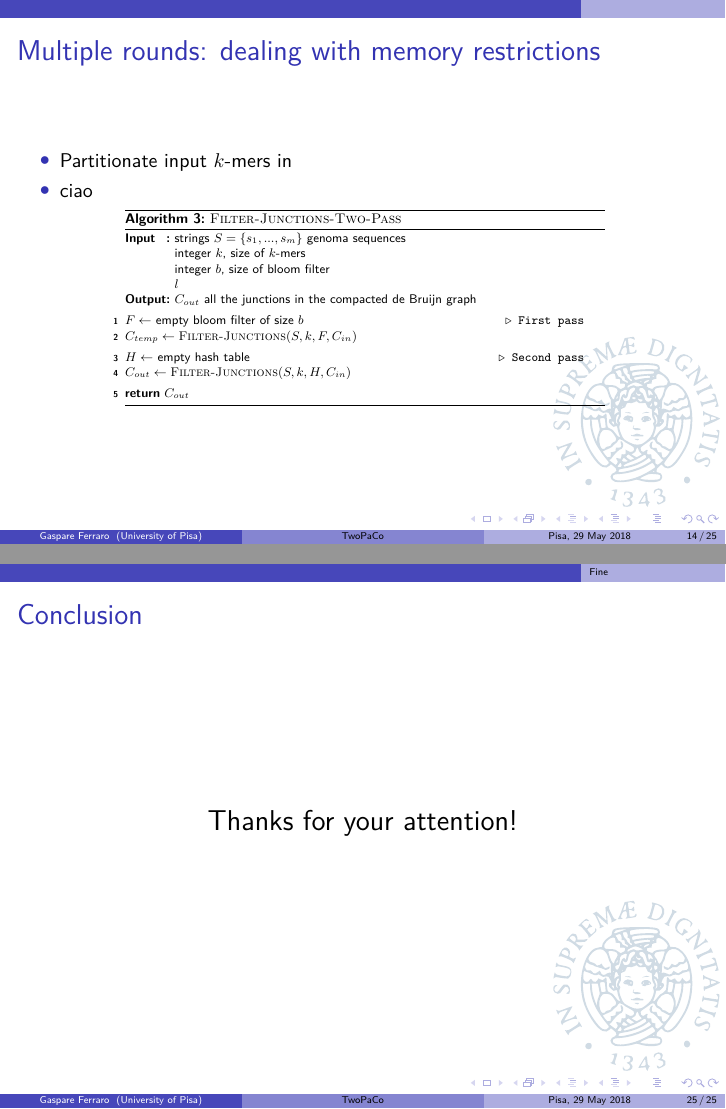
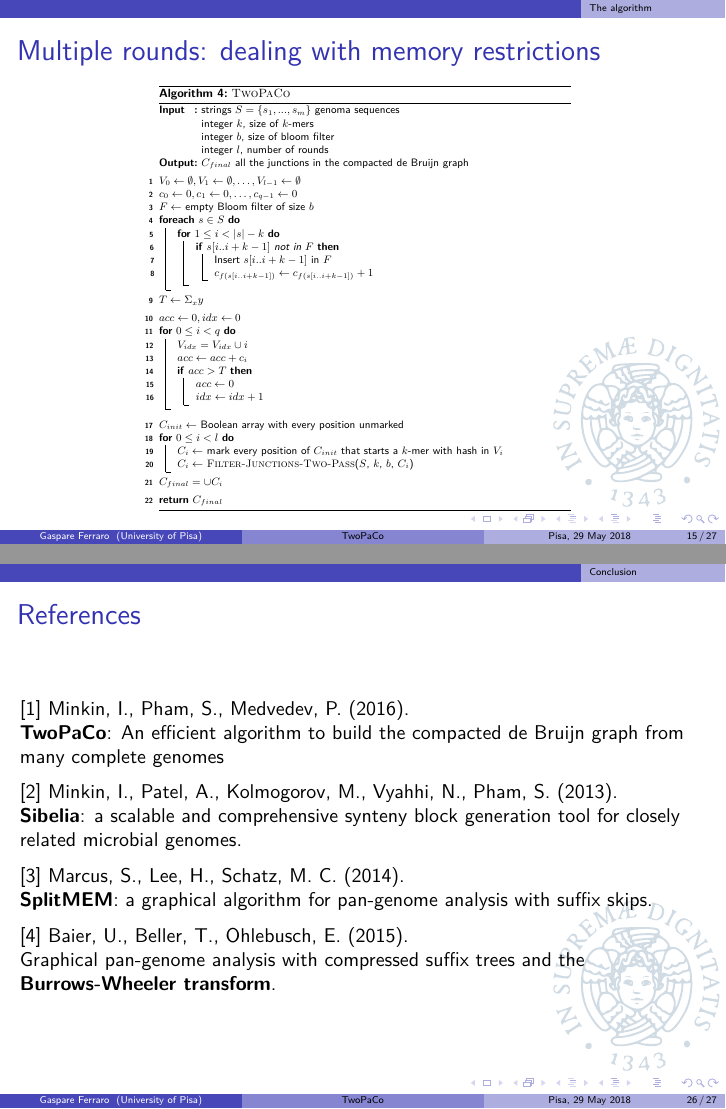
Before and after one commit to GaspareG/TwoPaCoPresentation, LaTeX slides (0_presentation.tex, which reads 2_algorithm.tex): pages 14 and 25 of 25 before the commit and pages 15 and 26 of 27 after it, joined at a grey line. Compiled offline with pdfLaTeX; a LaTeX package or settings file that is missing is left out.

Commit message:
algorithm and results, references

```diff
--- a/0_presentation.tex
+++ b/0_presentation.tex
@@ -59,12 +59,46 @@
 	\include{./2_algorithm}
 	\include{./3_results}
 
-	\section{Fine}
+	\section{Conclusion}
+
+	\begin{frame}
+  \frametitle{References}
+
+  [1] Minkin, I., Pham, S., Medvedev, P. (2016).
+
+  \textbf{TwoPaCo}: An efficient algorithm to build the compacted de Bruijn graph from many complete genomes
+
+  \medskip
+
+  [2] Minkin, I., Patel, A., Kolmogorov, M., Vyahhi, N., Pham, S. (2013).
+
+  \textbf{Sibelia}: a scalable and comprehensive synteny block generation tool for closely related microbial
+genomes.
+
+  \medskip
+
+  [3] Marcus, S., Lee, H., Schatz, M. C. (2014).
+
+  \textbf{SplitMEM}: a graphical algorithm for pan-genome analysis with suffix skips.
+
+  \medskip
+
+  [4] Baier, U., Beller, T., Ohlebusch, E. (2015).
+
+  Graphical pan-genome analysis with compressed suffix trees and the \textbf{Burrows-Wheeler transform}.
+
+
+	\end{frame}
+
 	\begin{frame}
 		\frametitle{Conclusion}
 		\centering
 		\Large
 		Thanks for your attention!
+
+		\bigskip
+
+		Questions?
  	\end{frame}
 
 \end{document}
--- a/2_algorithm.tex
+++ b/2_algorithm.tex
@@ -1,4 +1,5 @@
 \part{The algorithm}
+\section{The algorithm}
 
 %%%%%%%%%%%%%%%%%%%%%%%%%%%%%%%%%%%%%%%%%%%%%%%%%%%%%%%%%%%%%%%%%%%%%%%%%%%%%%%%%%%%%%%%%%%%%%%%%%%%%%%%%%%%%%%%%%%%%%%%%%%
 %%%%%%%%%%%%%%%%%%%%%%%%%%%%%%%%%%%%%%%%%%%%%%%%%%%%%%%%%%%%%%%%%%%%%%%%%%%%%%%%%%%%%%%%%%%%%%%%%%%%%%%%%%%%%%%%%%%%%%%%%%%
@@ -184 +187,2 @@
 	\begin{itemize}
+	  \item First pass: Bloom filter of size $b$ (of our decision)
@@ -191,0 +217 @@
+       \Output{$(V_{0}, V_{1}, \ldots, V_{l-1} )$ chunks of $k$-mers}
@@ -191,0 +223 @@
+       $F \gets$ empty Bloom filter of size $b$\;
@@ -198,34 +263,67 @@
 	\frametitle{Multiple rounds: dealing with memory restrictions}
 	\centering
 
-	\begin{itemize}
-	  \item Partitionate input $k$-mers in
-	  \item ciao
-	\end{itemize}
+%	\begin{itemize}
+%	  \item Partitionate the input $k$-mers in $l$ (nearly) balanced partition
+%	  \item Analyse each partition with \textsc{Filter-Junctions-Two-Pass}
+%	  \item Merge the results of each rounds and output the real junctions
+%	\end{itemize}
 
-	\scalebox{0.7}{
+	\medskip
+
+	\scalebox{0.6}{
    \begin{algorithm}[H]
       \small
        \DontPrintSemicolon
        \SetKwInOut{Input}{Input}
        \SetKwInOut{Output}{Output}
-       \Input{strings $S = \{s_{1}, ..., s_{m}\}$ genoma sequences\\integer $k$, size of $k$-mers\\integer $b$, size of bloom filter\\$l$ }
-       \Output{$C_{out}$ all the junctions in the compacted de Bruijn graph}
+       \Input{strings $S = \{s_{1}, ..., s_{m}\}$ genoma sequences\\integer $k$, size of $k$-mers\\integer $b$, size of bloom filter\\integer $l$, number of rounds }
+       \Output{$C_{final}$ all the junctions in the compacted de Bruijn graph}
 
        \BlankLine
 
-       $F \gets$ empty bloom filter of size $b$ \Comment*[r]{First pass}
-       $C_{temp} \gets \textsc{Filter-Junctions}(S, k, F, C_{in})$  \;
+       $V_{0} \gets \emptyset, V_{1} \gets \emptyset, \ldots, V_{l-1} \gets \emptyset$ \;
+       $c_{0} \gets 0, c_{1} \gets 0, \ldots, c_{q-1} \gets 0$ \;
+       $F \gets$ empty Bloom filter of size $b$\;
+
+	      \ForEach{$s \in S$}{
+          \For{$1 \leq i < |s| - k $}{
+              \If{$s[i..i+k-1]$ not in $F$}{
+              Insert $s[i..i+k-1]$ in $F$ \;
+              $c_{f(s[i..i+k-1])} \gets c_{f(s[i..i+k-1])} + 1$ \;
+            }
+          }
+        }
+
+        $T \gets \Sigma_{x}{y}$ \;
 
        \BlankLine
 
-       $H \gets$ empty hash table \Comment*[r]{Second pass}
-       $C_{out} \gets \textsc{Filter-Junctions}(S, k, H, C_{in})$ \;
+       $acc \gets 0, idx \gets 0$ \;
+       \For{$0 \leq i < q $}{
+         $V_{idx} = V_{idx} \cup i$ \;
+         $acc \gets acc + c_{i}$ \;
+         \If{$acc > T$}{
+          $acc \gets 0$ \;
+          $idx \gets idx+1$ \;
+         }
+       }
 
        \BlankLine
 
-       \Return{$C_{out}$}
-       \caption{\textsc{Filter-Junctions-Two-Pass}}
+       $C_{init} \gets$ Boolean array with every position unmarked \;
+
+       \For{$0 \leq i < l$}{
+         $C_{i} \gets$ mark every position of $C_{init}$ that starts a $k$-mer with hash in $V_{i}$ \;
+         $C_{i} \gets$ \textsc{Filter-Junctions-Two-Pass}($S$, $k$, $b$, $C_{i}$) \;
+       }
+
+       $C_{final} = \cup C_{i}$ \;
+
+       \BlankLine
+
+       \Return{$C_{final}$}
+       \caption{\textsc{TwoPaCo}}
    \end{algorithm}
    }
 
```
Also changed, not shown: 0_slides.txt (+11 -11 lines), 1_introduction.tex (+1 -0 lines), 3_results.tex (+12 -5 lines), 0_presentation.pdf, 2_algorithm.tex (80 more changed lines).
